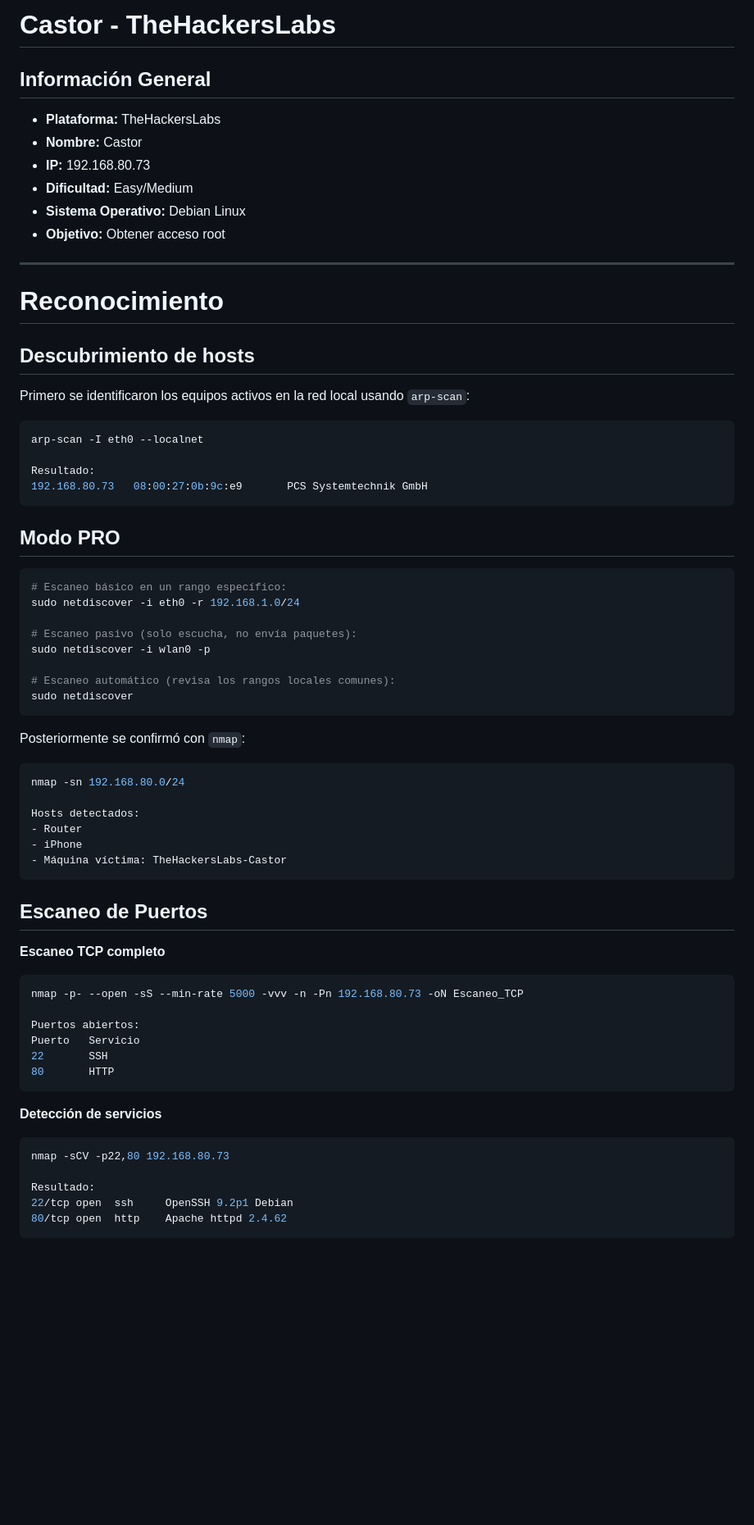
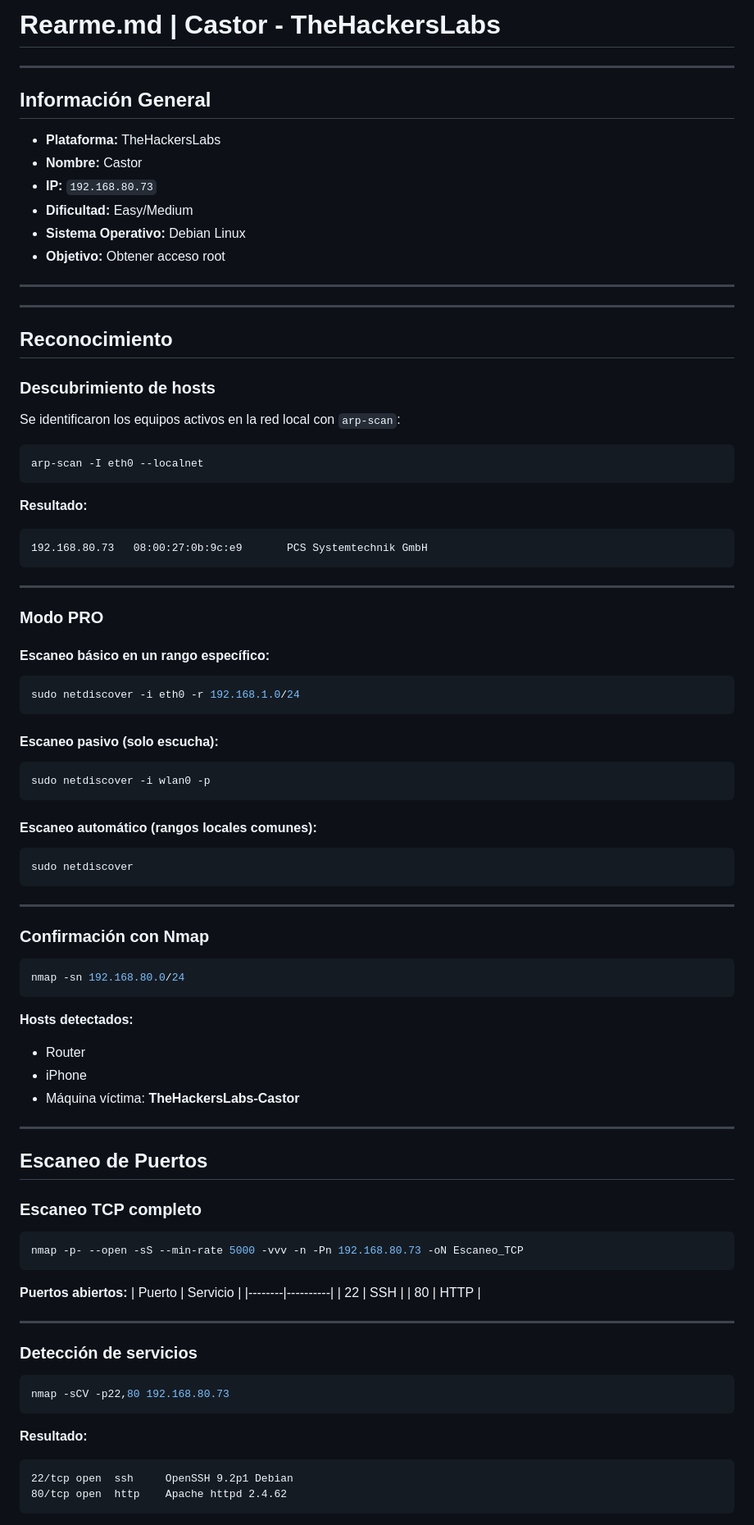
Before and after one commit to kaleth4/THEHACKERLABS, a Markdown page: CASTOR/README.md, the part around one of its changes. Shown at 82% size. Drawn GitHub-style; blank space fills up the shorter version.

````diff
--- a/CASTOR/README.md
+++ b/CASTOR/README.md
@@ -1,72 +1,91 @@
-# Castor - TheHackersLabs
+# **Rearme.md | Castor - TheHackersLabs**
 
-## Información General
+---
+
+## **Información General**
 
 - **Plataforma:** TheHackersLabs
 - **Nombre:** Castor
-- **IP:** 192.168.80.73
+- **IP:** `192.168.80.73`
 - **Dificultad:** Easy/Medium
 - **Sistema Operativo:** Debian Linux
 - **Objetivo:** Obtener acceso root
 
 ---
 
-# Reconocimiento
+---
 
-## Descubrimiento de hosts
+## **Reconocimiento**
 
-Primero se identificaron los equipos activos en la red local usando `arp-scan`:
+### **Descubrimiento de hosts**
+
+Se identificaron los equipos activos en la red local con `arp-scan`:
 
 ```bash
 arp-scan -I eth0 --localnet
+```
 
-Resultado:
+**Resultado:**
+```
 192.168.80.73   08:00:27:0b:9c:e9       PCS Systemtechnik GmbH
 ```
 
-## Modo PRO
+---
 
+### **Modo PRO**
+
+#### **Escaneo básico en un rango específico:**
 ```bash
-# Escaneo básico en un rango específico:
 sudo netdiscover -i eth0 -r 192.168.1.0/24
+```
 
-# Escaneo pasivo (solo escucha, no envía paquetes):
+#### **Escaneo pasivo (solo escucha):**
+```bash
 sudo netdiscover -i wlan0 -p
+```
 
-# Escaneo automático (revisa los rangos locales comunes):
+#### **Escaneo automático (rangos locales comunes):**
+```bash
 sudo netdiscover
 ```
 
-Posteriormente se confirmó con `nmap`:
+---
+
+### **Confirmación con Nmap**
 
 ```bash
 nmap -sn 192.168.80.0/24
+```
 
-Hosts detectados:
+**Hosts detectados:**
 - Router
 - iPhone
-- Máquina víctima: TheHackersLabs-Castor
+- Máquina víctima: **TheHackersLabs-Castor**
+
+---
+
+## **Escaneo de Puertos**
+
+### **Escaneo TCP completo**
+```bash
+nmap -p- --open -sS --min-rate 5000 -vvv -n -Pn 192.168.80.73 -oN Escaneo_TCP
 ```
 
-## Escaneo de Puertos
+**Puertos abiertos:**
+| Puerto | Servicio |
+|--------|----------|
+| 22     | SSH      |
+| 80     | HTTP     |
 
-**Escaneo TCP completo**
+---
 
+### **Detección de servicios**
 ```bash
-nmap -p- --open -sS --min-rate 5000 -vvv -n -Pn 192.168.80.73 -oN Escaneo_TCP
-
-Puertos abiertos:
-Puerto   Servicio
-22       SSH
-80       HTTP
+nmap -sCV -p22,80 192.168.80.73
 ```
 
-**Detección de servicios**
-
-```bash
-nmap -sCV -p22,80 192.168.80.73
-
-Resultado:
+**Resultado:**
+```
 22/tcp open  ssh     OpenSSH 9.2p1 Debian
 80/tcp open  http    Apache httpd 2.4.62
 ```
````
Also changed, not shown: other parts of CASTOR/README.md (+45 -49 lines).
